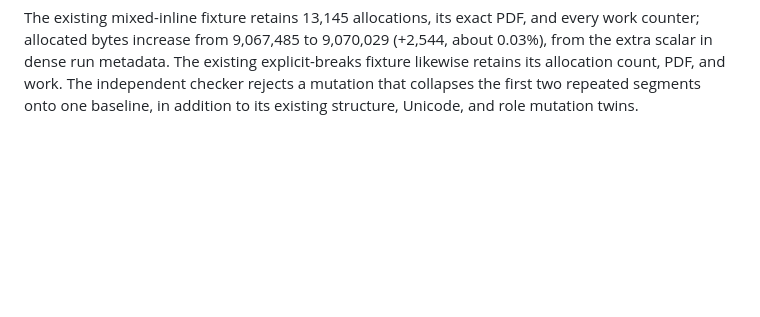
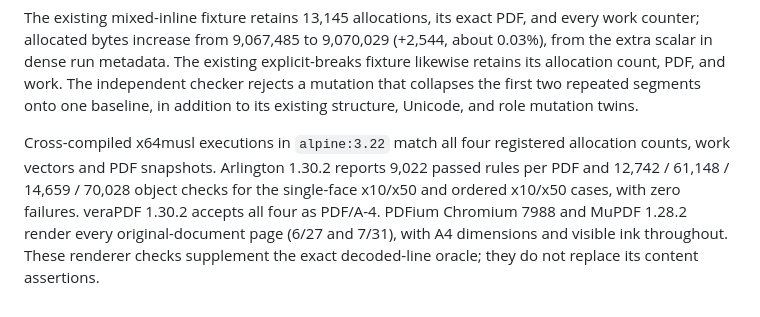
Before and after one commit to lukewilliamboswell/roc-pdf, a Markdown page: docs/performance/rich-segment-identity.md, the part around the change. GitHub-like rendering; blank space fills up the shorter version.

Commit message:
Record cross-target and independent renderer evidence for fixes

```diff
--- a/docs/performance/rich-segment-identity.md
+++ b/docs/performance/rich-segment-identity.md
@@ -57,3 +57,12 @@ explicit-breaks fixture likewise retains its allocation count, PDF, and work.
 The independent checker rejects a mutation that collapses the first two
 repeated segments onto one baseline, in addition to its existing structure,
 Unicode, and role mutation twins.
+
+Cross-compiled x64musl executions in `alpine:3.22` match all four registered
+allocation counts, work vectors and PDF snapshots. Arlington 1.30.2 reports
+9,022 passed rules per PDF and 12,742 / 61,148 / 14,659 / 70,028 object checks
+for the single-face x10/x50 and ordered x10/x50 cases, with zero failures.
+veraPDF 1.30.2 accepts all four as PDF/A-4. PDFium Chromium 7988 and
+MuPDF 1.28.2 render every original-document page (6/27 and 7/31), with
+A4 dimensions and visible ink throughout. These renderer checks supplement
+the exact decoded-line oracle; they do not replace its content assertions.
```
Also changed, not shown: docs/performance/custom-block-report.md (+5 -0 lines), docs/performance/page-templates.md (+7 -0 lines).
